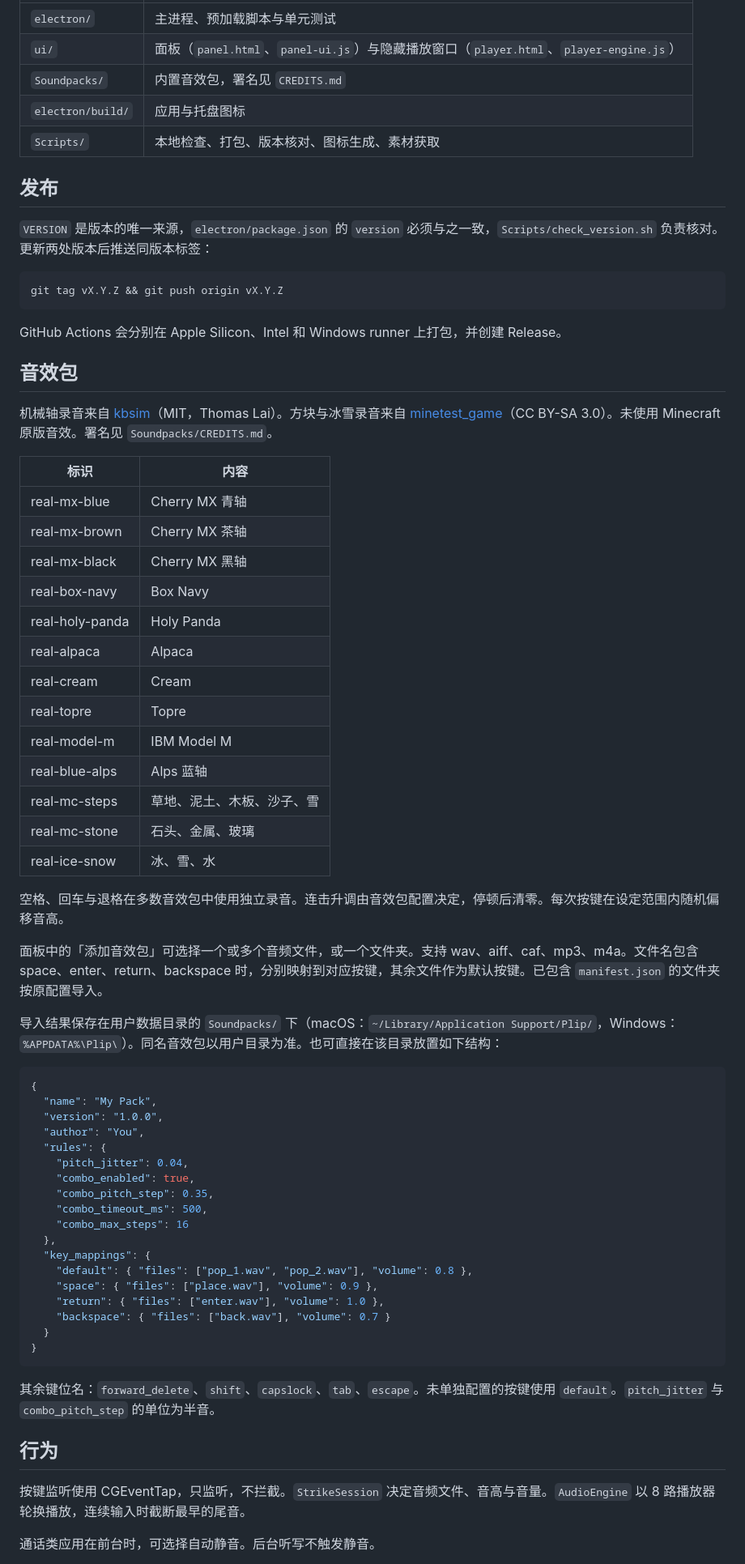
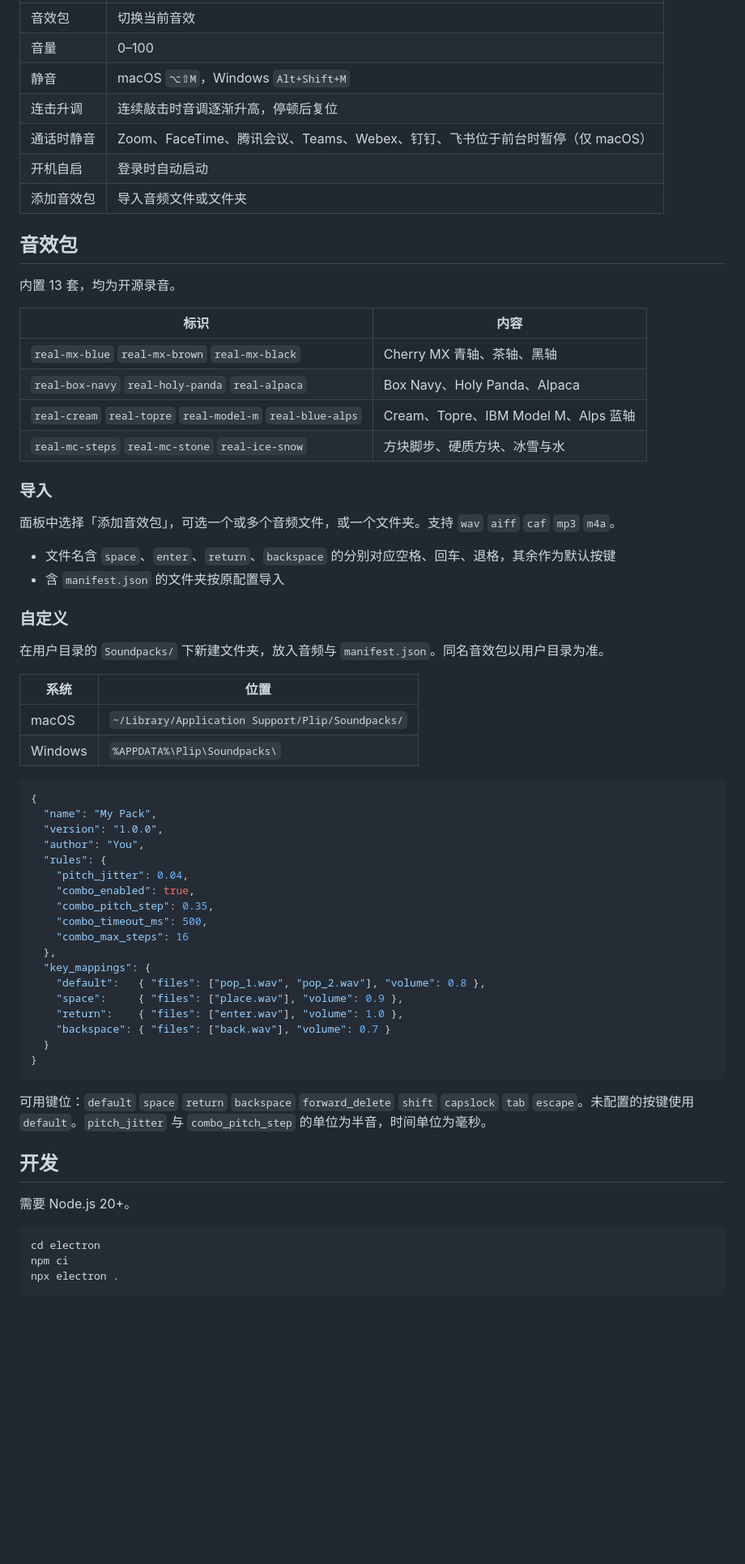
Before and after one commit to ElonJask/Plip, a Markdown page: README.md, the part around one of its changes. Shown at 81% size. GitHub-like rendering; blank space fills up the shorter version.

Commit message:
重写 README,移除已不存在的 Swift 实现描述。
Co-Authored-By: Claude Sonnet 5.5 <noreply@anthropic.com>

````diff
--- a/README.md
+++ b/README.md
@@ -72,45 +48,38 @@ python3 Scripts/fetch_open_packs.py
 |---|---|
-| `electron/` | 主进程、预加载脚本与单元测试 |
-| `ui/` | 面板（`panel.html`、`panel-ui.js`）与隐藏播放窗口（`player.html`、`player-engine.js`） |
-| `Soundpacks/` | 内置音效包，署名见 `CREDITS.md` |
-| `electron/build/` | 应用与托盘图标 |
-| `Scripts/` | 本地检查、打包、版本核对、图标生成、素材获取 |
-
-## 发布
-
-`VERSION` 是版本的唯一来源，`electron/package.json` 的 `version` 必须与之一致，`Scripts/check_version.sh` 负责核对。更新两处版本后推送同版本标签：
-
-```bash
-git tag vX.Y.Z && git push origin vX.Y.Z
-```
-
-GitHub Actions 会分别在 Apple Silicon、Intel 和 Windows runner 上打包，并创建 Release。
+| 音效包 | 切换当前音效 |
+| 音量 | 0–100 |
+| 静音 | macOS `⌥⇧M`，Windows `Alt+Shift+M` |
+| 连击升调 | 连续敲击时音调逐渐升高，停顿后复位 |
+| 通话时静音 | Zoom、FaceTime、腾讯会议、Teams、Webex、钉钉、飞书位于前台时暂停（仅 macOS） |
+| 开机自启 | 登录时自动启动 |
+| 添加音效包 | 导入音频文件或文件夹 |
 
 ## 音效包
 
-机械轴录音来自 [kbsim](https://github.com/tplai/kbsim)（MIT，Thomas Lai）。方块与冰雪录音来自 [minetest_game](https://github.com/luanti-org/minetest_game)（CC BY-SA 3.0）。未使用 Minecraft 原版音效。署名见 `Soundpacks/CREDITS.md`。
+内置 13 套，均为开源录音。
 
 | 标识 | 内容 |
 |---|---|
-| real-mx-blue | Cherry MX 青轴 |
-| real-mx-brown | Cherry MX 茶轴 |
-| real-mx-black | Cherry MX 黑轴 |
-| real-box-navy | Box Navy |
-| real-holy-panda | Holy Panda |
-| real-alpaca | Alpaca |
-| real-cream | Cream |
-| real-topre | Topre |
-| real-model-m | IBM Model M |
-| real-blue-alps | Alps 蓝轴 |
-| real-mc-steps | 草地、泥土、木板、沙子、雪 |
-| real-mc-stone | 石头、金属、玻璃 |
-| real-ice-snow | 冰、雪、水 |
+| `real-mx-blue` `real-mx-brown` `real-mx-black` | Cherry MX 青轴、茶轴、黑轴 |
+| `real-box-navy` `real-holy-panda` `real-alpaca` | Box Navy、Holy Panda、Alpaca |
+| `real-cream` `real-topre` `real-model-m` `real-blue-alps` | Cream、Topre、IBM Model M、Alps 蓝轴 |
+| `real-mc-steps` `real-mc-stone` `real-ice-snow` | 方块脚步、硬质方块、冰雪与水 |
 
-空格、回车与退格在多数音效包中使用独立录音。连击升调由音效包配置决定，停顿后清零。每次按键在设定范围内随机偏移音高。
+### 导入
 
-面板中的「添加音效包」可选择一个或多个音频文件，或一个文件夹。支持 wav、aiff、caf、mp3、m4a。文件名包含 space、enter、return、backspace 时，分别映射到对应按键，其余文件作为默认按键。已包含 `manifest.json` 的文件夹按原配置导入。
+面板中选择「添加音效包」，可选一个或多个音频文件，或一个文件夹。支持 `wav` `aiff` `caf` `mp3` `m4a`。
 
-导入结果保存在用户数据目录的 `Soundpacks/` 下（macOS：`~/Library/Application Support/Plip/`，Windows：`%APPDATA%\Plip\`）。同名音效包以用户目录为准。也可直接在该目录放置如下结构：
+- 文件名含 `space`、`enter`、`return`、`backspace` 的分别对应空格、回车、退格，其余作为默认按键
+- 含 `manifest.json` 的文件夹按原配置导入
+
+### 自定义
+
+在用户目录的 `Soundpacks/` 下新建文件夹，放入音频与 `manifest.json`。同名音效包以用户目录为准。
+
+| 系统 | 位置 |
+|---|---|
+| macOS | `~/Library/Application Support/Plip/Soundpacks/` |
+| Windows | `%APPDATA%\Plip\Soundpacks\` |
 
 ```json
 {
@@ -125,19 +94,23 @@ GitHub Actions 会分别在 Apple Silicon、Intel 和 Windows runner 上打包
     "combo_max_steps": 16
   },
   "key_mappings": {
-    "default": { "files": ["pop_1.wav", "pop_2.wav"], "volume": 0.8 },
-    "space": { "files": ["place.wav"], "volume": 0.9 },
-    "return": { "files": ["enter.wav"], "volume": 1.0 },
+    "default":   { "files": ["pop_1.wav", "pop_2.wav"], "volume": 0.8 },
+    "space":     { "files": ["place.wav"], "volume": 0.9 },
+    "return":    { "files": ["enter.wav"], "volume": 1.0 },
     "backspace": { "files": ["back.wav"], "volume": 0.7 }
   }
 }
 ```
 
-其余键位名：`forward_delete`、`shift`、`capslock`、`tab`、`escape`。未单独配置的按键使用 `default`。`pitch_jitter` 与 `combo_pitch_step` 的单位为半音。
+可用键位：`default` `space` `return` `backspace` `forward_delete` `shift` `capslock` `tab` `escape`。未配置的按键使用 `default`。`pitch_jitter` 与 `combo_pitch_step` 的单位为半音，时间单位为毫秒。
 
-## 行为
+## 开发
 
-按键监听使用 CGEventTap，只监听，不拦截。`StrikeSession` 决定音频文件、音高与音量。`AudioEngine` 以 8 路播放器轮换播放，连续输入时截断最早的尾音。
+需要 Node.js 20+。
 
-通话类应用在前台时，可选择自动静音。后台听写不触发静音。
+```bash
+cd electron
+npm ci
+npx electron .
+```
 
````
Also changed, not shown: other parts of README.md (+66 -57 lines).
